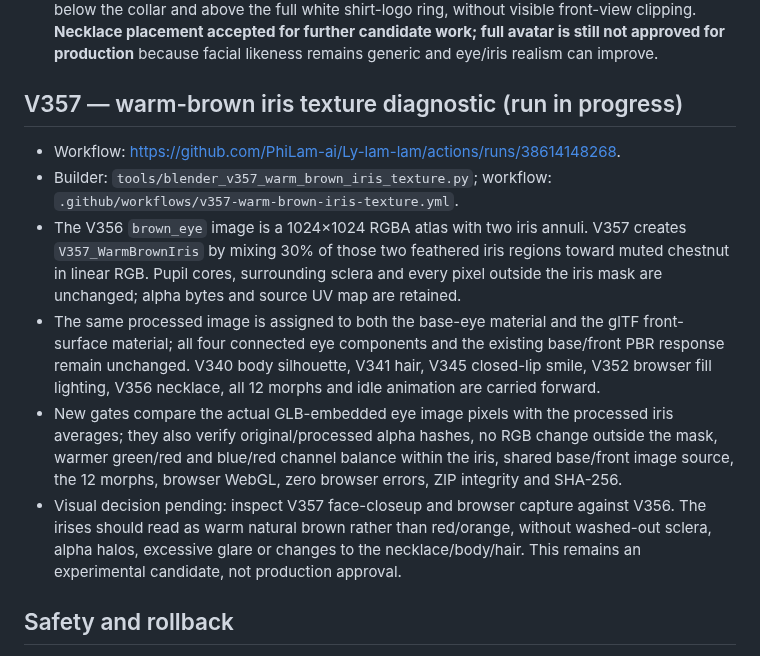
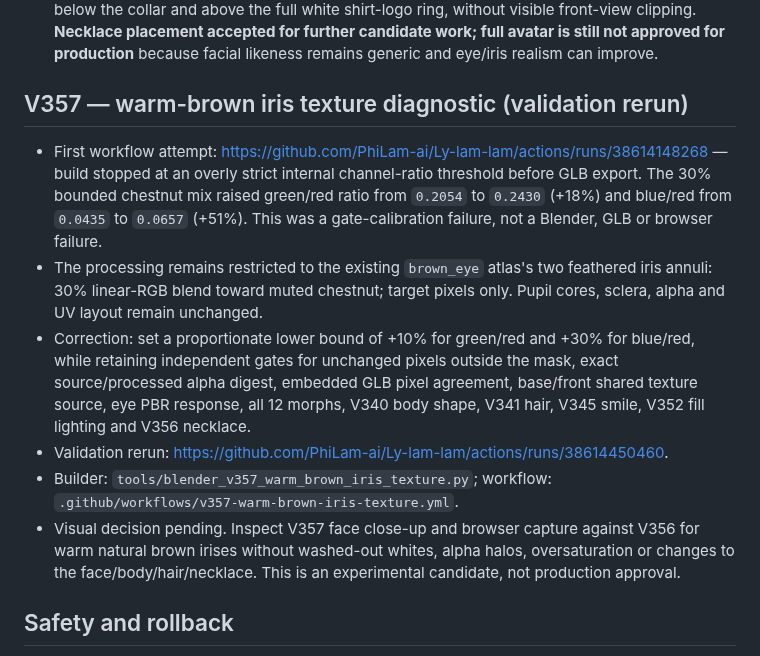
Before and after one commit to PhiLam-ai/Ly-lam-lam, a Markdown page: docs/AVATAR-CANDIDATE-CHECKPOINT-2026-10-14-V332-V357.md, the part around the change. Rendered like a GitHub page.

Commit message:
docs(avatar): record V357 first gate failure and calibrated rerun

```diff
--- a/docs/AVATAR-CANDIDATE-CHECKPOINT-2026-10-14-V332-V357.md
+++ b/docs/AVATAR-CANDIDATE-CHECKPOINT-2026-10-14-V332-V357.md
@@ -46,13 +46,13 @@ A separate V343 run was created from the earlier V342 conversation checkpoint af
 - Placement report: baseline V355, vertical shift `+0.04 m`; chain sample z values `[1.283, 1.288, 1.302, 1.326]`, pendant center z `1.283 m`. The chain and pendant both export as meshes and retain the gold PBR settings (`metallic 0.55`, `roughness 0.28`).
 - Mobile browser passed at 390×844; WebGL ready, idle animation advanced, no page/console errors. Visual review of front, face-closeup, side and browser views: the pendant now sits below the collar and above the full white shirt-logo ring, without visible front-view clipping. **Necklace placement accepted for further candidate work; full avatar is still not approved for production** because facial likeness remains generic and eye/iris realism can improve.
 
-## V357 — warm-brown iris texture diagnostic (run in progress)
-- Workflow: https://github.com/PhiLam-ai/Ly-lam-lam/actions/runs/38614148268.
+## V357 — warm-brown iris texture diagnostic (validation rerun)
+- First workflow attempt: https://github.com/PhiLam-ai/Ly-lam-lam/actions/runs/38614148268 — build stopped at an overly strict internal channel-ratio threshold before GLB export. The 30% bounded chestnut mix raised green/red ratio from `0.2054` to `0.2430` (+18%) and blue/red from `0.0435` to `0.0657` (+51%). This was a gate-calibration failure, not a Blender, GLB or browser failure.
+- The processing remains restricted to the existing `brown_eye` atlas's two feathered iris annuli: 30% linear-RGB blend toward muted chestnut; target pixels only. Pupil cores, sclera, alpha and UV layout remain unchanged.
+- Correction: set a proportionate lower bound of +10% for green/red and +30% for blue/red, while retaining independent gates for unchanged pixels outside the mask, exact source/processed alpha digest, embedded GLB pixel agreement, base/front shared texture source, eye PBR response, all 12 morphs, V340 body shape, V341 hair, V345 smile, V352 fill lighting and V356 necklace.
+- Validation rerun: https://github.com/PhiLam-ai/Ly-lam-lam/actions/runs/38614450460.
 - Builder: `tools/blender_v357_warm_brown_iris_texture.py`; workflow: `.github/workflows/v357-warm-brown-iris-texture.yml`.
-- The V356 `brown_eye` image is a 1024×1024 RGBA atlas with two iris annuli. V357 creates `V357_WarmBrownIris` by mixing 30% of those two feathered iris regions toward muted chestnut in linear RGB. Pupil cores, surrounding sclera and every pixel outside the iris mask are unchanged; alpha bytes and source UV map are retained.
-- The same processed image is assigned to both the base-eye material and the glTF front-surface material; all four connected eye components and the existing base/front PBR response remain unchanged. V340 body silhouette, V341 hair, V345 closed-lip smile, V352 browser fill lighting, V356 necklace, all 12 morphs and idle animation are carried forward.
-- New gates compare the actual GLB-embedded eye image pixels with the processed iris averages; they also verify original/processed alpha hashes, no RGB change outside the mask, warmer green/red and blue/red channel balance within the iris, shared base/front image source, the 12 morphs, browser WebGL, zero browser errors, ZIP integrity and SHA-256.
-- Visual decision pending: inspect V357 face-closeup and browser capture against V356. The irises should read as warm natural brown rather than red/orange, without washed-out sclera, alpha halos, excessive glare or changes to the necklace/body/hair. This remains an experimental candidate, not production approval.
+- Visual decision pending. Inspect V357 face close-up and browser capture against V356 for warm natural brown irises without washed-out whites, alpha halos, oversaturation or changes to the face/body/hair/necklace. This is an experimental candidate, not production approval.
 ## Safety and rollback
 
 - Do not copy any experimental GLB into production `v312-work/lam-default.glb` or promote it through the stable registry.
```
